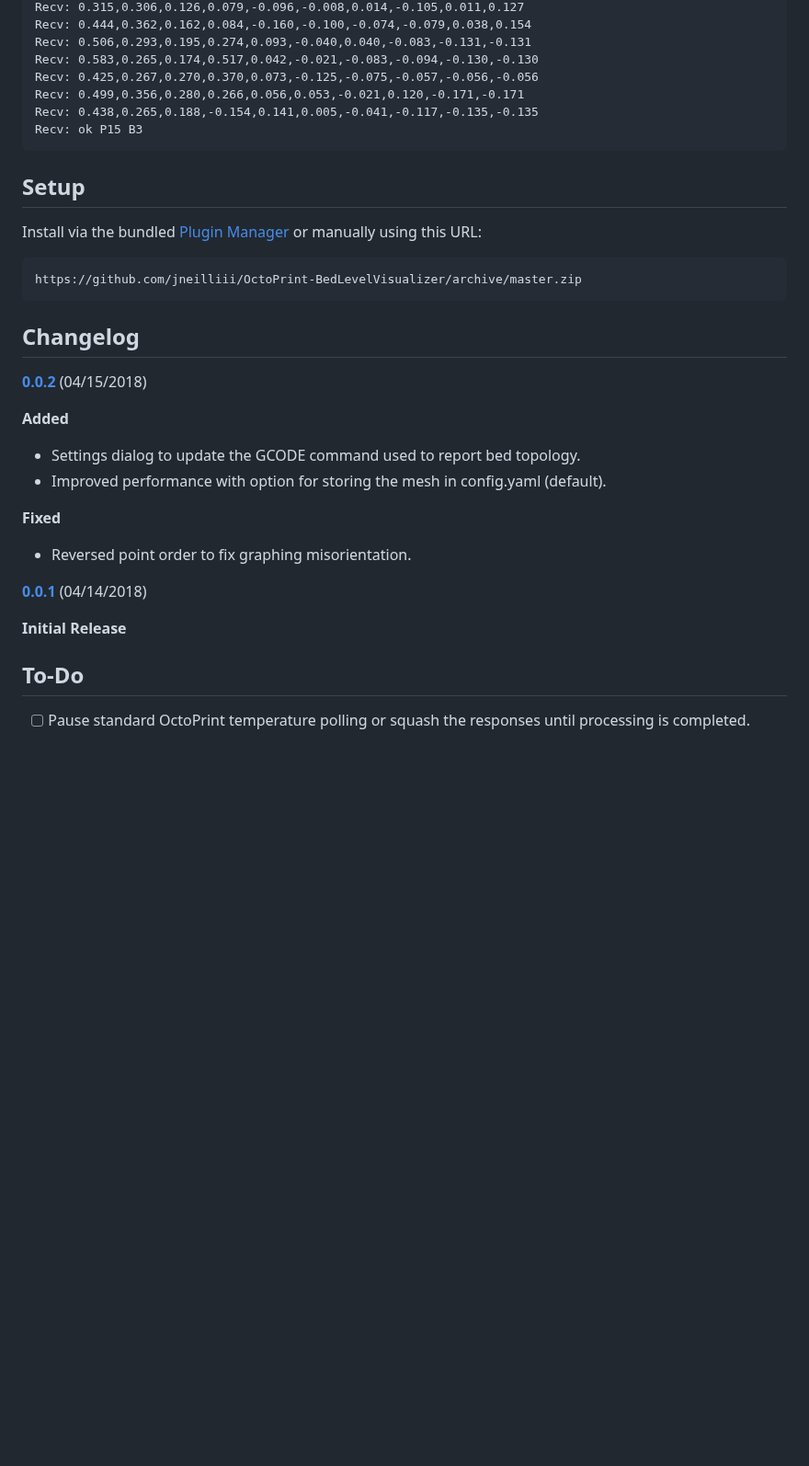
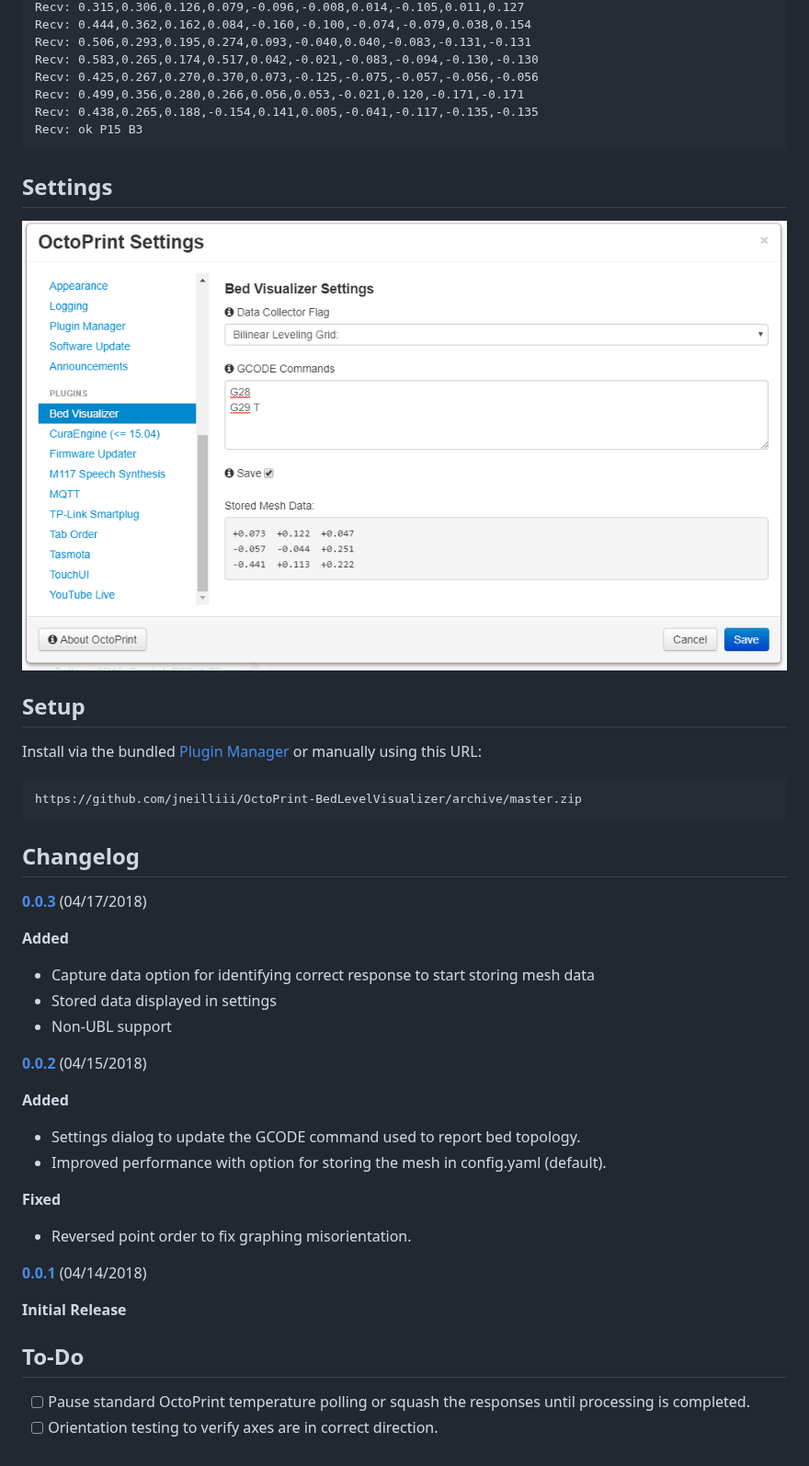
Before and after one commit to jneilliii/OctoPrint-BedLevelVisualizer, a Markdown page: README.md, the part around one of its changes. Shown at 92% size. Drawn GitHub-style; pictures changed too: settings.png (added); blank space fills up the shorter version.

````diff
--- a/README.md
+++ b/README.md
@@ -25,6 +25,10 @@ Recv: 0.438,0.265,0.188,-0.154,0.141,0.005,-0.041,-0.117,-0.135,-0.135
 Recv: ok P15 B3
 ```
 
+## Settings
+
+![screenshot](settings.png)
+
 ## Setup
 
 Install via the bundled [Plugin Manager](https://github.com/foosel/OctoPrint/wiki/Plugin:-Plugin-Manager)
@@ -33,6 +37,13 @@ or manually using this URL:
     https://github.com/jneilliii/OctoPrint-BedLevelVisualizer/archive/master.zip
 
 ## Changelog
+
+**[0.0.3]** (04/17/2018)
+
+**Added**
+  - Capture data option for identifying correct response to start storing mesh data
+  - Stored data displayed in settings
+  - Non-UBL support
 
 **[0.0.2]** (04/15/2018)
 
@@ -52,3 +64,4 @@ or manually using this URL:
 
 ## To-Do
 - [ ] Pause standard OctoPrint temperature polling or squash the responses until processing is completed.
+- [ ] Orientation testing to verify axes are in correct direction.
````
Also changed, not shown: other parts of README.md (+2 -1 lines), 4 other files.
